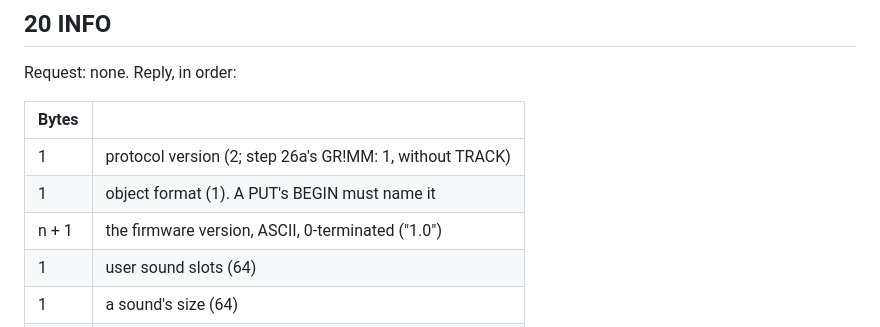
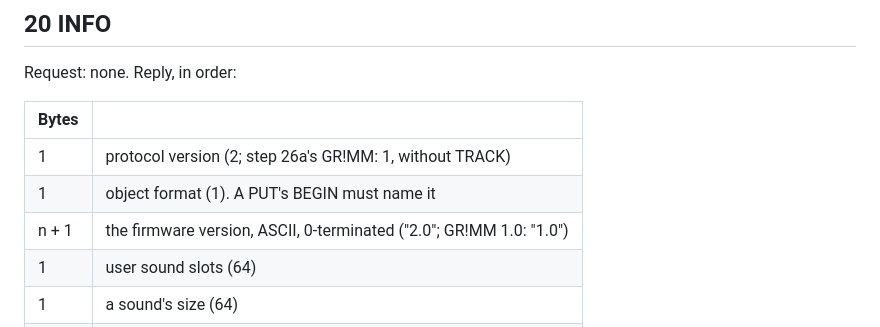
Before and after one commit to GRiMMBIENT/grimm, a Markdown page: docs/EDITOR_PROTOCOL.md, the part around the change. GitHub-like rendering.

```diff
--- a/docs/EDITOR_PROTOCOL.md
+++ b/docs/EDITOR_PROTOCOL.md
@@ -42,7 +42,7 @@ Request: none. Reply, in order:
 | --- | --- |
 | 1 | protocol version (2; step 26a's GR!MM: 1, without TRACK) |
 | 1 | object format (1). A PUT's BEGIN must name it |
-| n + 1 | the firmware version, ASCII, 0-terminated ("1.0") |
+| n + 1 | the firmware version, ASCII, 0-terminated ("2.0"; GR!MM 1.0: "1.0") |
 | 1 | user sound slots (64) |
 | 1 | a sound's size (64) |
 | 1 | factory sounds (40) |
```
Also changed, not shown: LICENSING.md (+1 -1 lines), README.md (+2 -0 lines).
